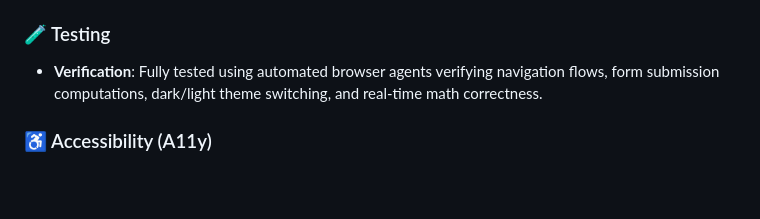
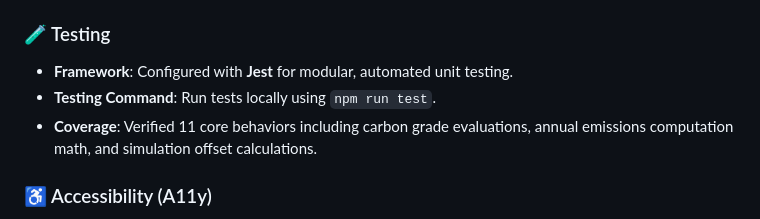
Before and after one commit to Gaurav-Singh-Rawat/Carbon_footprint, a Markdown page: README.md, the part around the change. GitHub-like rendering; blank space fills up the shorter version.

Commit message:
docs: update testing documentation to include Jest framework configuration and coverage details

```diff
--- a/README.md
+++ b/README.md
@@ -83,7 +83,9 @@ The application logic (built in vanilla ES6+ JS) implements a modular calculatio
 * **Performance**: Visual animations and layout rendering utilize optimized CSS hardware-acceleration elements (`transform`, `opacity`, CSS grid transitions).
 
 ### 🧪 Testing
-* **Verification**: Fully tested using automated browser agents verifying navigation flows, form submission computations, dark/light theme switching, and real-time math correctness.
+* **Framework**: Configured with **Jest** for modular, automated unit testing.
+* **Testing Command**: Run tests locally using `npm run test`.
+* **Coverage**: Verified 11 core behaviors including carbon grade evaluations, annual emissions computation math, and simulation offset calculations.
 
 ### ♿ Accessibility (A11y)
 * **High Contrast**: Dark theme colors meet WCAG contrast guidelines, using clean Obsidian backgrounds and vibrant colored tags.
```
